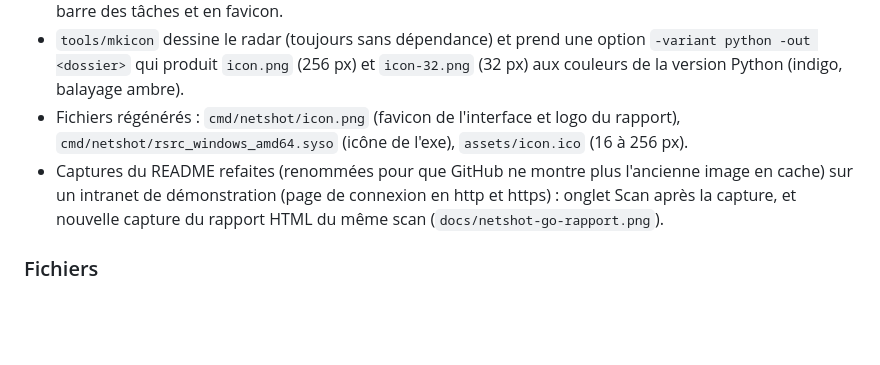
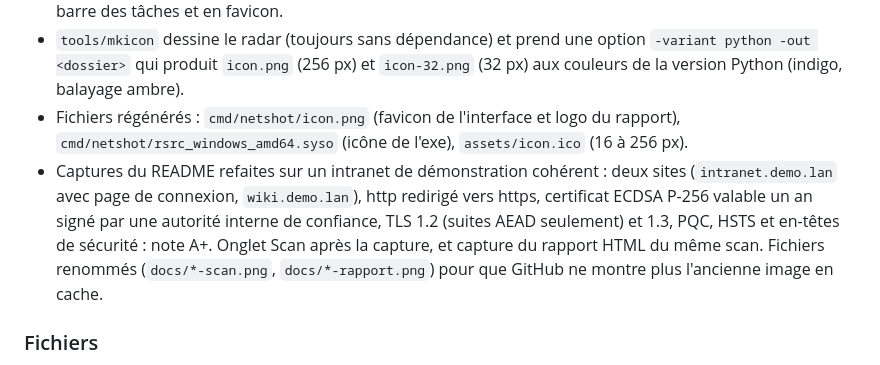
Before and after one commit to Wr1ghtShade/Netshot-Go, a Markdown page: CHANGELOG.md, the part around the change. Drawn GitHub-style; blank space fills up the shorter version.

Commit message:
README : captures cohérentes (intranet de démonstration noté A+)
Certificat signé par une autorité interne de confiance, TLS 1.2 AEAD et 1.3, PQC, HSTS :
plus de certificat auto-signé noté T à côté d'un PQC « oui ».

Co-Authored-By: Claude Opus 5.5 <noreply@anthropic.com>
Claude-Session: https://claude.ai/code/session_01DHXZEEBybHgq8eFqwoZAWK

```diff
--- a/CHANGELOG.md
+++ b/CHANGELOG.md
@@ -18,9 +18,12 @@ Nouveau logo « radar », choisi parmi les six pistes proposées.
   couleurs de la version Python (indigo, balayage ambre).
 - Fichiers régénérés : `cmd/netshot/icon.png` (favicon de l'interface et logo du rapport),
   `cmd/netshot/rsrc_windows_amd64.syso` (icône de l'exe), `assets/icon.ico` (16 à 256 px).
-- Captures du README refaites (renommées pour que GitHub ne montre plus l'ancienne image en cache) sur un intranet de démonstration (page de connexion en http et
-  https) : onglet Scan après la capture, et nouvelle capture du rapport HTML du même scan
-  (`docs/netshot-go-rapport.png`).
+- Captures du README refaites sur un intranet de démonstration cohérent : deux sites
+  (`intranet.demo.lan` avec page de connexion, `wiki.demo.lan`), http redirigé vers https,
+  certificat ECDSA P-256 valable un an signé par une autorité interne de confiance, TLS 1.2
+  (suites AEAD seulement) et 1.3, PQC, HSTS et en-têtes de sécurité : note A+. Onglet Scan
+  après la capture, et capture du rapport HTML du même scan. Fichiers renommés
+  (`docs/*-scan.png`, `docs/*-rapport.png`) pour que GitHub ne montre plus l'ancienne image en cache.
 
 ### Fichiers
 - `tools/mkicon/main.go`, `cmd/netshot/icon.png`, `cmd/netshot/rsrc_windows_amd64.syso`,
```
Also changed, not shown: docs/netshot-go-rapport.png, docs/netshot-go-scan.png.
